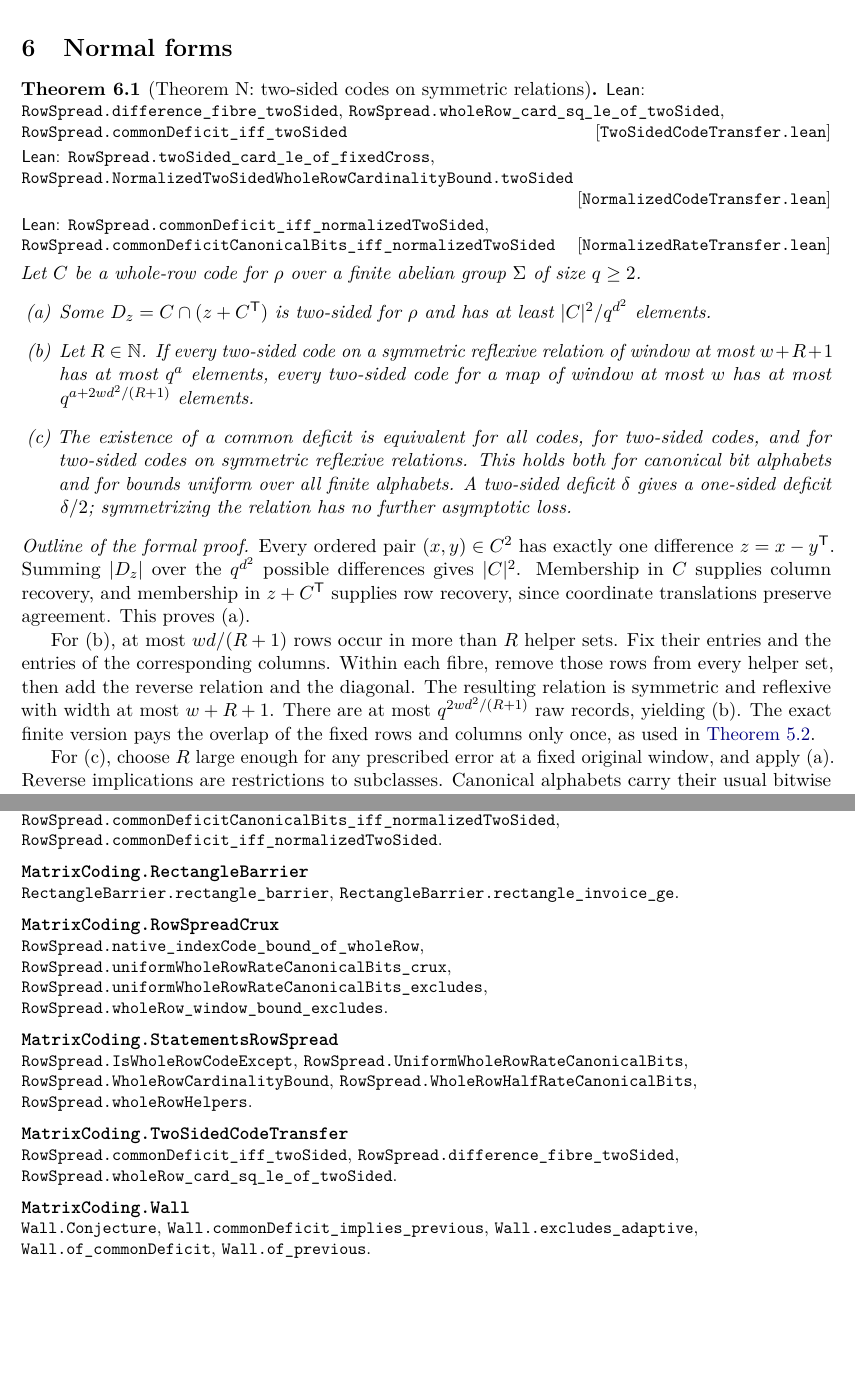
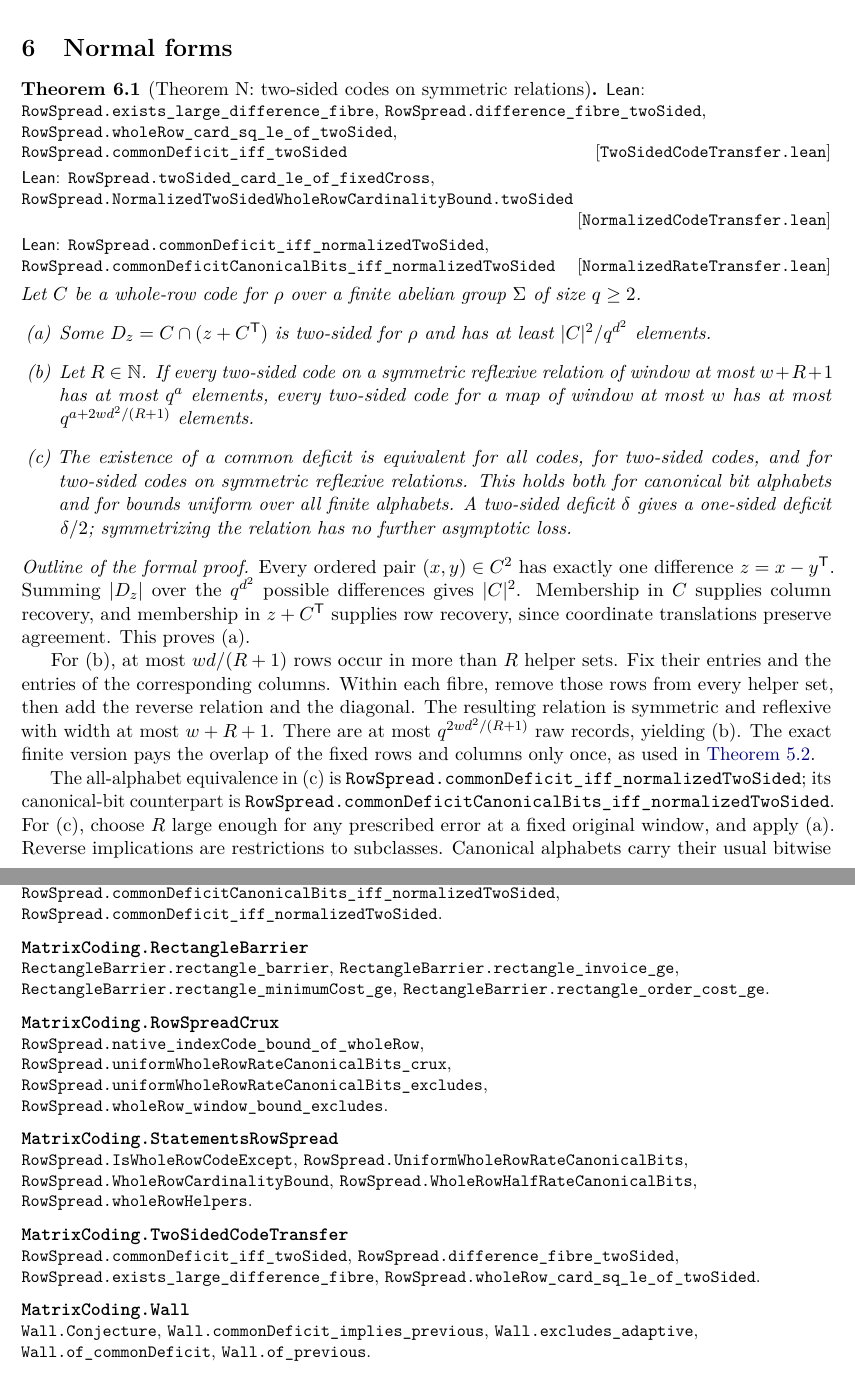
Before and after one commit to HansBrende/papers, a LaTeX paper (Tape-Transposition-and-the-Matrix-Coding-Conjecture/paper/main.tex, which reads Tape-Transposition-and-the-Matrix-Coding-Conjecture/paper/sections/leanindex.tex, Tape-Transposition-and-the-Matrix-Coding-Conjecture/paper/sections/normal.tex): two parts of pages 14 and 25 of 30, joined at a grey line, cut so that both start at the same text, the shorter picture padded with empty space. Compiled offline with pdfLaTeX.

Commit message:
Paper 21: close the remaining formal-statement review findings
Give Theorem N(a) an explicit large translated-fibre existence theorem,
including empty codes and one-symbol finite additive groups. Derive the
single-layout row-order and minimum-cost lower bounds directly from the
rectangle barrier for Theorem O(c). Identify both existing alphabet-scope
equivalences explicitly in Theorem N's outline.

Regenerate the declaration index and 73-declaration axiom audit and rebuild
the PDF. The full package and audit pass with only standard axioms, and
full/staged public-path checks and rendered-page inspection pass. Keep the
draft label for final author review and the remaining literature pass.

Co-authored-by: GPT-6 Astra <noreply@openai.com>

```diff
--- a/Tape-Transposition-and-the-Matrix-Coding-Conjecture/paper/sections/leanindex.tex
+++ b/Tape-Transposition-and-the-Matrix-Coding-Conjecture/paper/sections/leanindex.tex
@@ -43,7 +43,7 @@ The corresponding axiom audit is \leanfile{PaperAxioms.lean}.
 {\small\raggedright \leanname{RowSpread.commonDeficitCanonicalBits_iff_normalizedTwoSided}, \leanname{RowSpread.commonDeficit_iff_normalizedTwoSided}.\par}
 
 \par\medskip\noindent{\bfseries\leanfile{MatrixCoding.RectangleBarrier}}\par
-{\small\raggedright \leanname{RectangleBarrier.rectangle_barrier}, \leanname{RectangleBarrier.rectangle_invoice_ge}.\par}
+{\small\raggedright \leanname{RectangleBarrier.rectangle_barrier}, \leanname{RectangleBarrier.rectangle_invoice_ge}, \leanname{RectangleBarrier.rectangle_minimumCost_ge}, \leanname{RectangleBarrier.rectangle_order_cost_ge}.\par}
 
 \par\medskip\noindent{\bfseries\leanfile{MatrixCoding.RowSpreadCrux}}\par
 {\small\raggedright \leanname{RowSpread.native_indexCode_bound_of_wholeRow}, \leanname{RowSpread.uniformWholeRowRateCanonicalBits_crux}, \leanname{RowSpread.uniformWholeRowRateCanonicalBits_excludes}, \leanname{RowSpread.wholeRow_window_bound_excludes}.\par}
@@ -52,7 +52,7 @@ The corresponding axiom audit is \leanfile{PaperAxioms.lean}.
 {\small\raggedright \leanname{RowSpread.IsWholeRowCodeExcept}, \leanname{RowSpread.UniformWholeRowRateCanonicalBits}, \leanname{RowSpread.WholeRowCardinalityBound}, \leanname{RowSpread.WholeRowHalfRateCanonicalBits}, \leanname{RowSpread.wholeRowHelpers}.\par}
 
 \par\medskip\noindent{\bfseries\leanfile{MatrixCoding.TwoSidedCodeTransfer}}\par
-{\small\raggedright \leanname{RowSpread.commonDeficit_iff_twoSided}, \leanname{RowSpread.difference_fibre_twoSided}, \leanname{RowSpread.wholeRow_card_sq_le_of_twoSided}.\par}
+{\small\raggedright \leanname{RowSpread.commonDeficit_iff_twoSided}, \leanname{RowSpread.difference_fibre_twoSided}, \leanname{RowSpread.exists_large_difference_fibre}, \leanname{RowSpread.wholeRow_card_sq_le_of_twoSided}.\par}
 
 \par\medskip\noindent{\bfseries\leanfile{MatrixCoding.Wall}}\par
 {\small\raggedright \leanname{Wall.Conjecture}, \leanname{Wall.commonDeficit_implies_previous}, \leanname{Wall.excludes_adaptive}, \leanname{Wall.of_commonDeficit}, \leanname{Wall.of_previous}.\par}
--- a/Tape-Transposition-and-the-Matrix-Coding-Conjecture/paper/sections/normal.tex
+++ b/Tape-Transposition-and-the-Matrix-Coding-Conjecture/paper/sections/normal.tex
@@ -1,7 +1,7 @@
 \section{Normal forms}\label{sec:normal}
 
 \begin{theorem}[Theorem N: two-sided codes on symmetric relations]\label{thm:N}
-\formal{TwoSidedCodeTransfer.lean}{RowSpread.difference_fibre_twoSided, RowSpread.wholeRow_card_sq_le_of_twoSided, RowSpread.commonDeficit_iff_twoSided}
+\formal{TwoSidedCodeTransfer.lean}{RowSpread.exists_large_difference_fibre, RowSpread.difference_fibre_twoSided, RowSpread.wholeRow_card_sq_le_of_twoSided, RowSpread.commonDeficit_iff_twoSided}
 \formal{NormalizedCodeTransfer.lean}{RowSpread.twoSided_card_le_of_fixedCross, RowSpread.NormalizedTwoSidedWholeRowCardinalityBound.twoSided}
 \formal{NormalizedRateTransfer.lean}{RowSpread.commonDeficit_iff_normalizedTwoSided, RowSpread.commonDeficitCanonicalBits_iff_normalizedTwoSided}
 Let $C$ be a whole-row code for $\rho$ over a finite abelian group $\Sigma$ of size $q\ge2$.
@@ -26,6 +26,9 @@ and the diagonal. The resulting relation is symmetric and reflexive with width a
 $q^{2wd^2/(R+1)}$ raw records, yielding (b). The exact finite version pays the overlap of the fixed rows and columns
 only once, as used in \cref{thm:F}.
 
+The all-alphabet equivalence in (c) is
+\lean{RowSpread.commonDeficit_iff_normalizedTwoSided}; its canonical-bit counterpart is
+\lean{RowSpread.commonDeficitCanonicalBits_iff_normalizedTwoSided}.
 For (c), choose $R$ large enough for any prescribed error at a fixed original window, and apply (a). Reverse
 implications are restrictions to subclasses. Canonical alphabets carry their usual bitwise additive structure;
 for an arbitrary finite alphabet one may transfer a cyclic group structure along a bijection. Neither the code nor
```
Also changed, not shown: Tape-Transposition-and-the-Matrix-Coding-Conjecture/paper/sections/order.tex (+1 -1 lines), Tape-Transposition-and-the-Matrix-Coding-Conjecture/README.md, Tape-Transposition-and-the-Matrix-Coding-Conjecture/paper/main.pdf, 3 other files.
